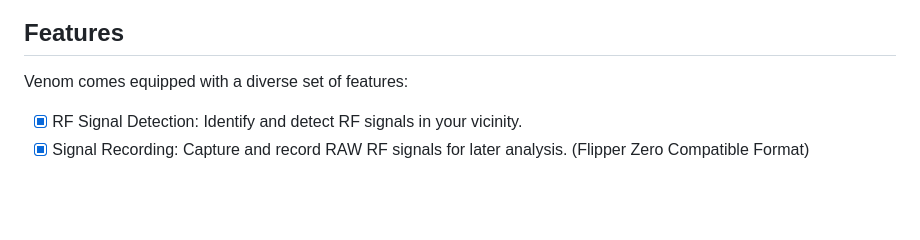
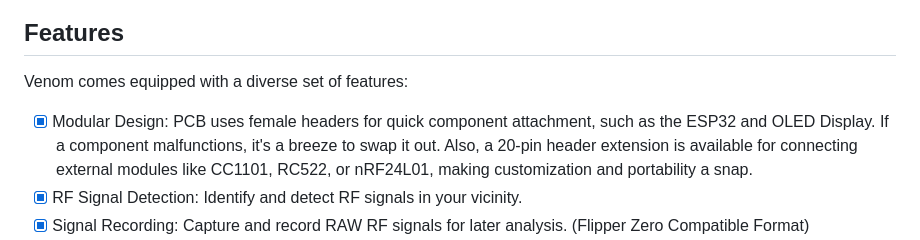
Before and after one commit to jayateertha043/venom, a Markdown page: README.md, the part around the change. Drawn GitHub-style; blank space fills up the shorter version.

Commit message:
modular design

```diff
--- a/README.md
+++ b/README.md
@@ -18,6 +18,7 @@ Welcome to Venom, your all-in-one portable wireless & hardware hacking companion
 
 Venom comes equipped with a diverse set of features:
 
+- [x] Modular Design:  PCB uses female headers for quick component attachment, such as the ESP32 and OLED Display. If a component malfunctions, it's a breeze to swap it out. Also, a 20-pin header extension is available for connecting external modules like CC1101, RC522, or nRF24L01, making customization and portability a snap.
 - [x] RF Signal Detection: Identify and detect RF signals in your vicinity.
 - [x] Signal Recording: Capture and record RAW RF signals for later analysis. (Flipper Zero Compatible Format)
 - [x] RF Signal Transmission: Transmit RAW RF signals to interact with compatible devices. (Flipper Zero Compatible Format)
```
